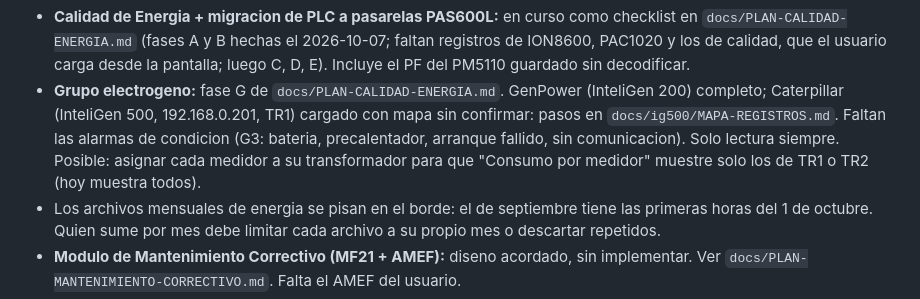
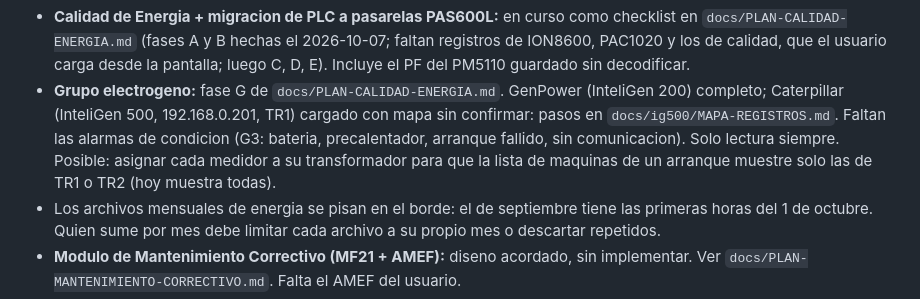
Before and after one commit to angelbarbechoq/applineabase, a Markdown page: applineabase/docs/CONTEXTO-PROYECTO.md, the part around the change. GitHub-like rendering.

Commit message:
Docs: pendiente de maquinas por transformador
Co-Authored-By: Claude Opus 5.5 <noreply@anthropic.com>

```diff
--- a/applineabase/docs/CONTEXTO-PROYECTO.md
+++ b/applineabase/docs/CONTEXTO-PROYECTO.md
@@ -320,7 +320,7 @@ una opcion mas de la lista.
   Caterpillar (InteliGen 500, 192.168.0.201, TR1) cargado con mapa sin confirmar: pasos en
   `docs/ig500/MAPA-REGISTROS.md`. Faltan las alarmas de condicion (G3: bateria, precalentador,
   arranque fallido, sin comunicacion). Solo lectura siempre. Posible: asignar cada medidor a su
-  transformador para que "Consumo por medidor" muestre solo los de TR1 o TR2 (hoy muestra todos).
+  transformador para que la lista de maquinas de un arranque muestre solo las de TR1 o TR2 (hoy muestra todas).
 - Los archivos mensuales de energia se pisan en el borde: el de septiembre tiene las primeras horas
   del 1 de octubre. Quien sume por mes debe limitar cada archivo a su propio mes o descartar repetidos.
 - **Modulo de Mantenimiento Correctivo (MF21 + AMEF):** diseno acordado, sin implementar. Ver
```
